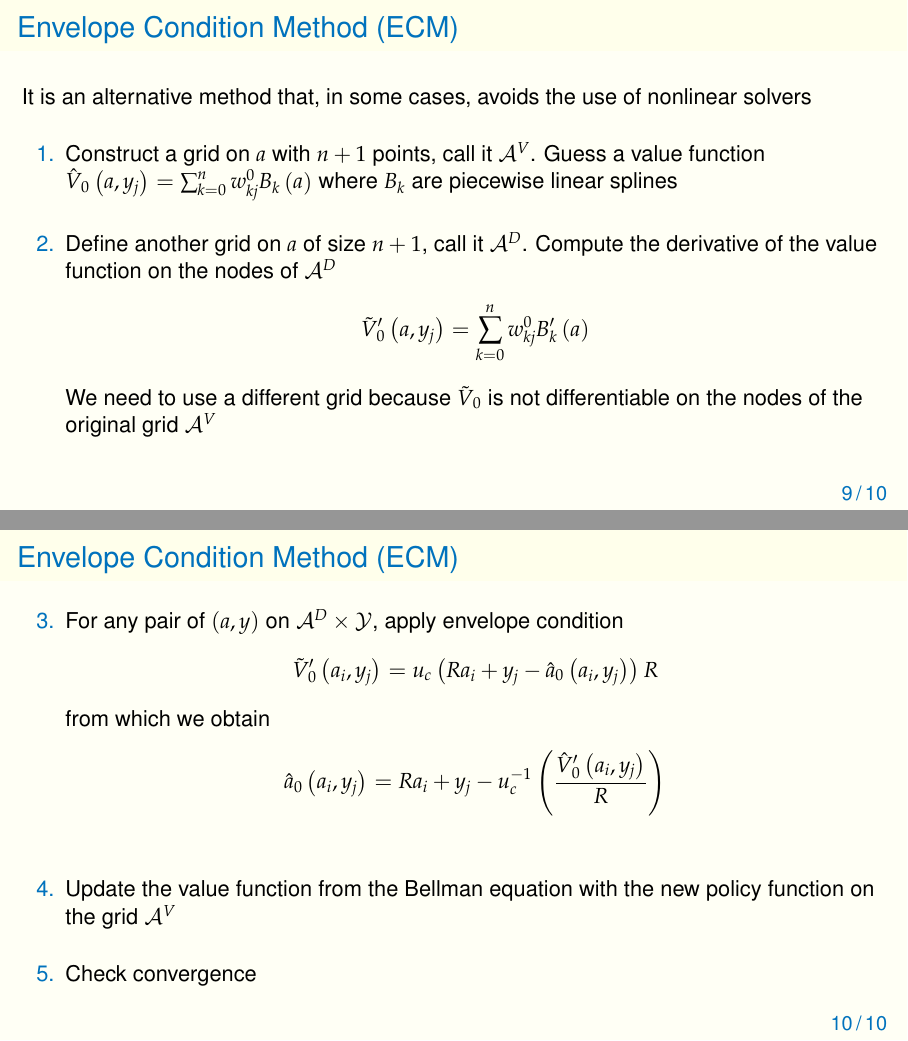
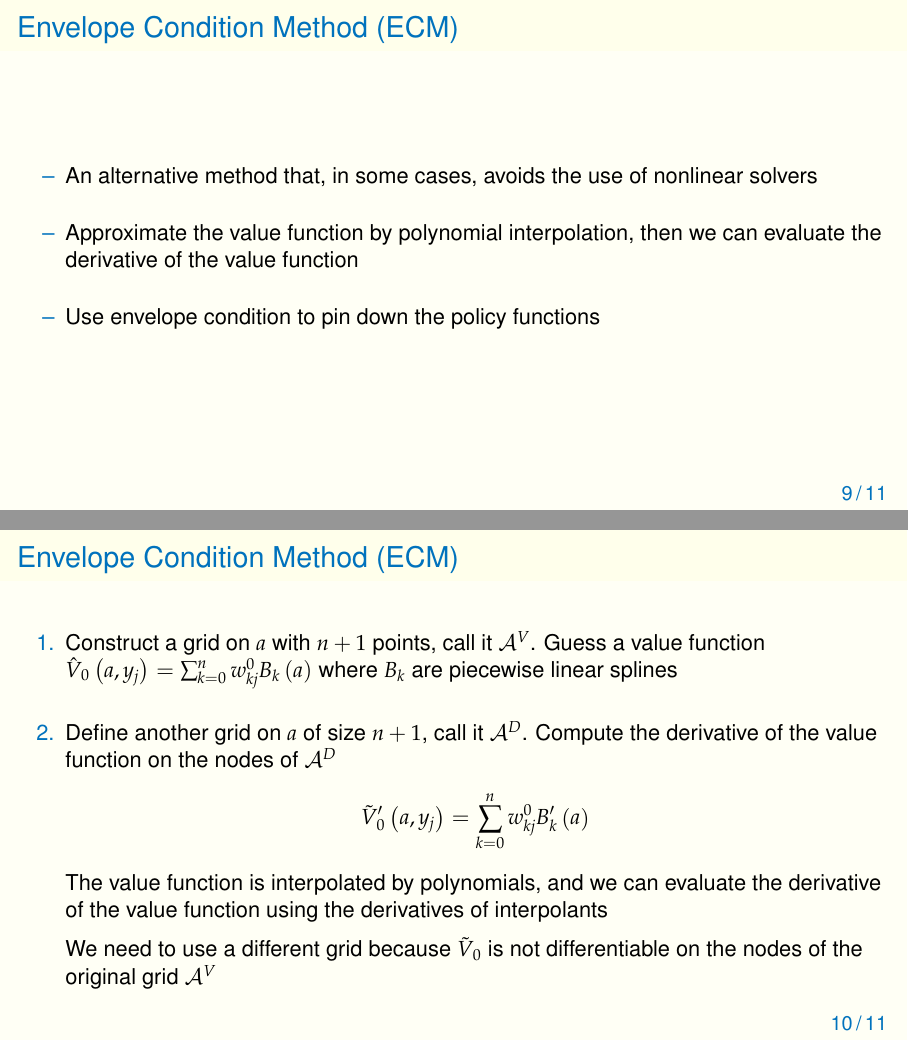
Before and after one commit to wupeifan/NumericalMethod_Notes, LaTeX slides (Lecture_4/PFI.tex): pages 9 and 10 of 10 before the commit and pages 9 and 10 of 11 after it, joined at a grey line. Compiled offline with pdfLaTeX.

Commit message:
add more to ECM

```diff
--- a/Lecture_4/PFI.tex
+++ b/Lecture_4/PFI.tex
@@ -200,7 +200,17 @@
 
 \begin{frame}
 \frametitle{Envelope Condition Method (ECM)}
-It is an alternative method that, in some cases, avoids the use of nonlinear solvers
+  \begin{itemize}
+    \item[--] An alternative method that, in some cases, avoids the use of nonlinear solvers
+    \bigskip
+    \item[--] Approximate the value function by polynomial interpolation, then we can evaluate the derivative of the value function
+    \bigskip
+    \item[--] Use envelope condition to pin down the policy functions
+  \end{itemize}
+\end{frame}
+
+\begin{frame}
+\frametitle{Envelope Condition Method (ECM)}
   \begin{itemize}
     \bigskip
     \item[1.] Construct a grid on $a$ with $n+1$ points, call it $\mathcal{A}^{V}$. Guess a value function $\hat{V}_{0}\left(a,y_{j}\right)=\sum_{k=0}^{n}w_{kj}^{0}B_{k}\left(a\right)$ where $B_{k}$ are piecewise linear splines
@@ -209,6 +219,9 @@ It is an alternative method that, in some cases, avoids the use of nonlinear sol
     \[
       \tilde{V}_{0}'\left(a,y_{j}\right)=\sum_{k=0}^{n}w_{kj}^{0}B_{k}'\left(a\right)
     \]
+    The value function is interpolated by polynomials, and we can evaluate the derivative of the value function using the derivatives of interpolants \\
+    \medskip
+
     We need to use a different grid because $\tilde{V}_{0}$ is not differentiable on the nodes of the original grid $\mathcal{A}^{V}$
   \end{itemize}
 \end{frame}
@@ -224,6 +237,3 @@ It is an alternative method that, in some cases, avoids the use of nonlinear sol
     \[
       \hat{a}_{0}\left(a_{i},y_{j}\right)=Ra_{i}+y_{j}-u_{c}^{-1}\left(\frac{\hat{V}_{0}'\left(a_{i},y_{j}\right)}{R}\right)
     \]
-    \bigskip
-    \item[4.] Update the value function from the Bellman equation with the new policy function on the grid $\mathcal{A}^{V}$
-    \bigskip
```
Also changed, not shown: Lecture_4/PFI.pdf, Lecture_4/PFI.tex (8 more changed lines).
